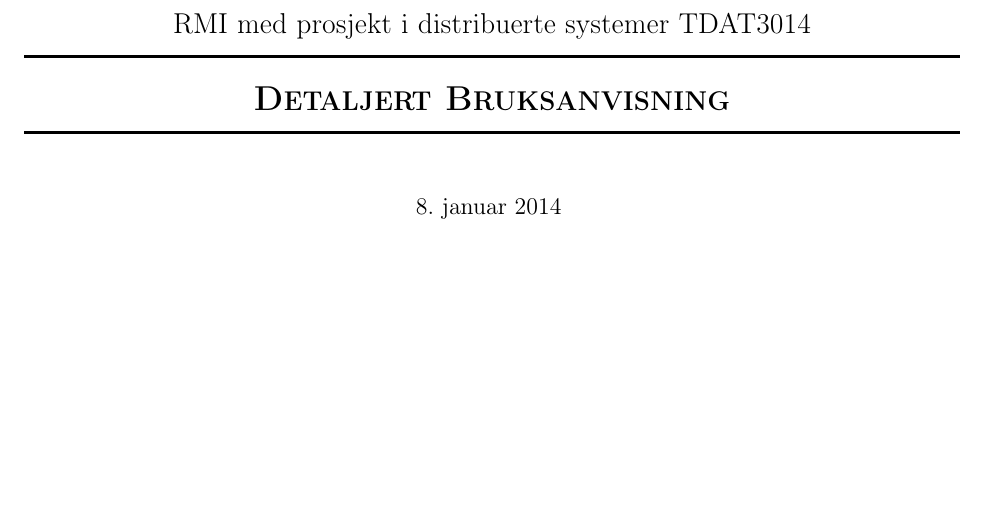
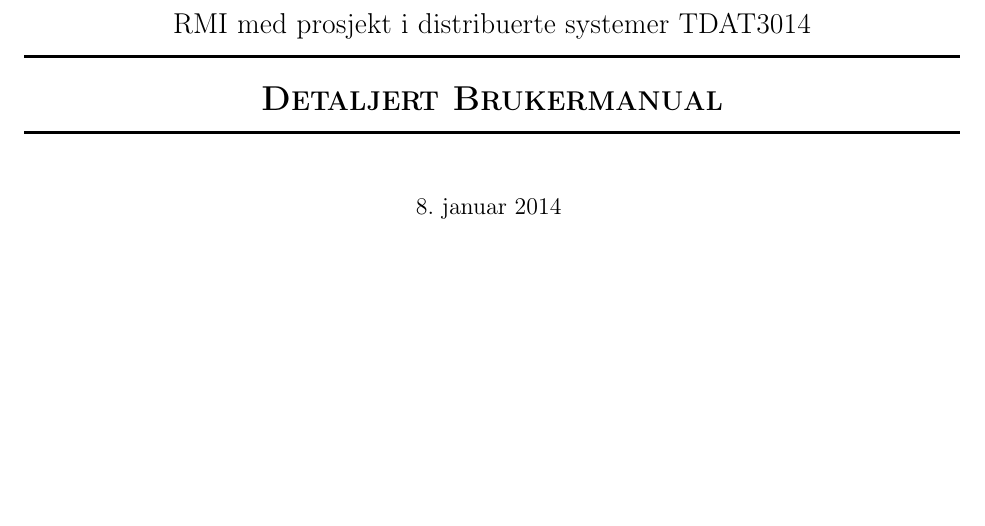
Before and after one commit to andmos/SNS, a LaTeX document (resources/doc/Bruksanvisning/Bruksanvisning.tex): part of page 1 of 7, cut so that both start at the same text. Compiled offline with pdfLaTeX.

Commit message:
renamed manal

```diff
--- a/resources/doc/Bruksanvisning/Bruksanvisning.tex
+++ b/resources/doc/Bruksanvisning/Bruksanvisning.tex
@@ -16,7 +16,7 @@
 \usepackage{hyperref}
 
 % forside
-\newcommand{\PageTitle}{Detaljert Bruksanvisning}
+\newcommand{\PageTitle}{Detaljert Brukermanual}
 \newcommand{\DateDeadline}{\today}
 
 % SAKSMACRO
```
